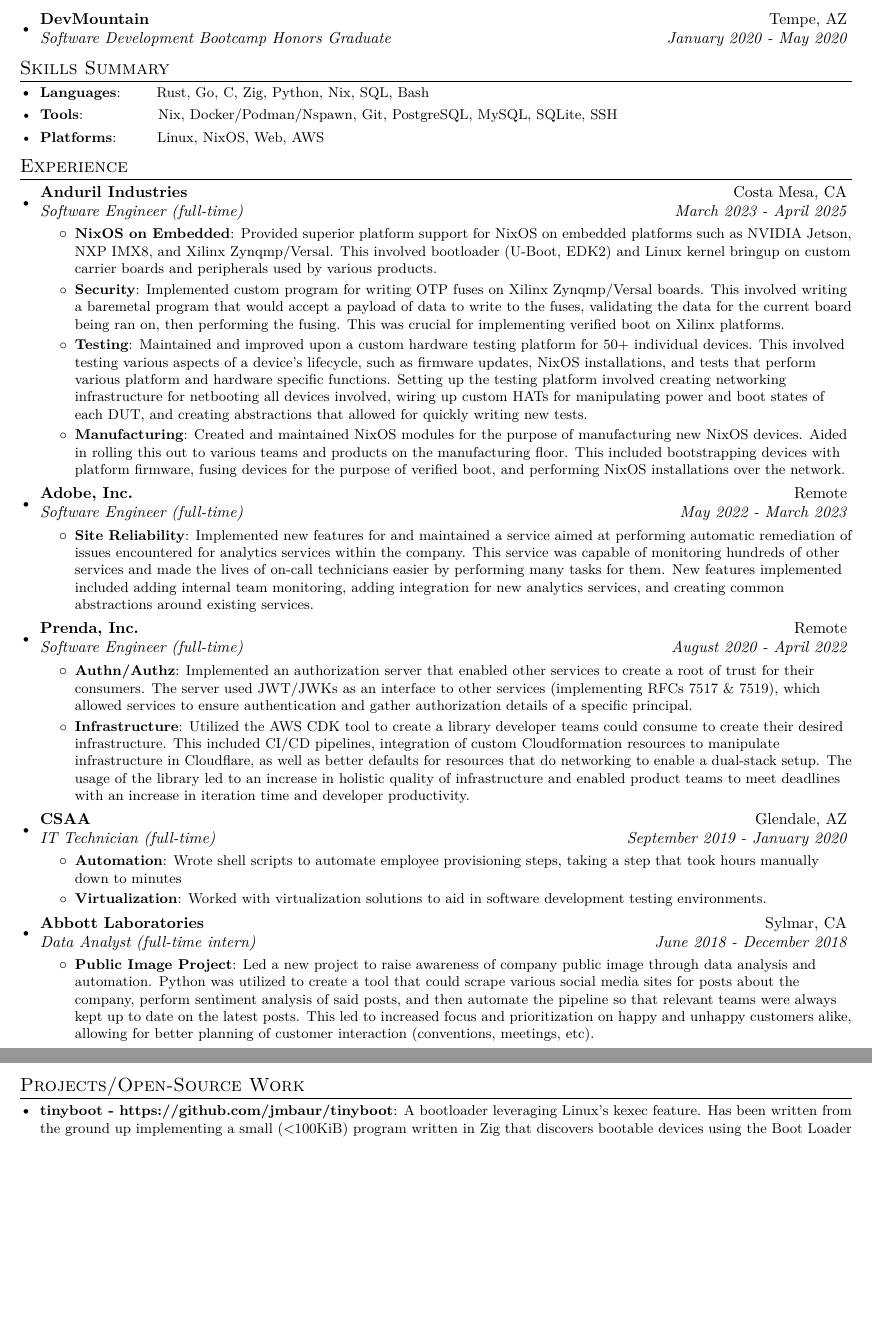
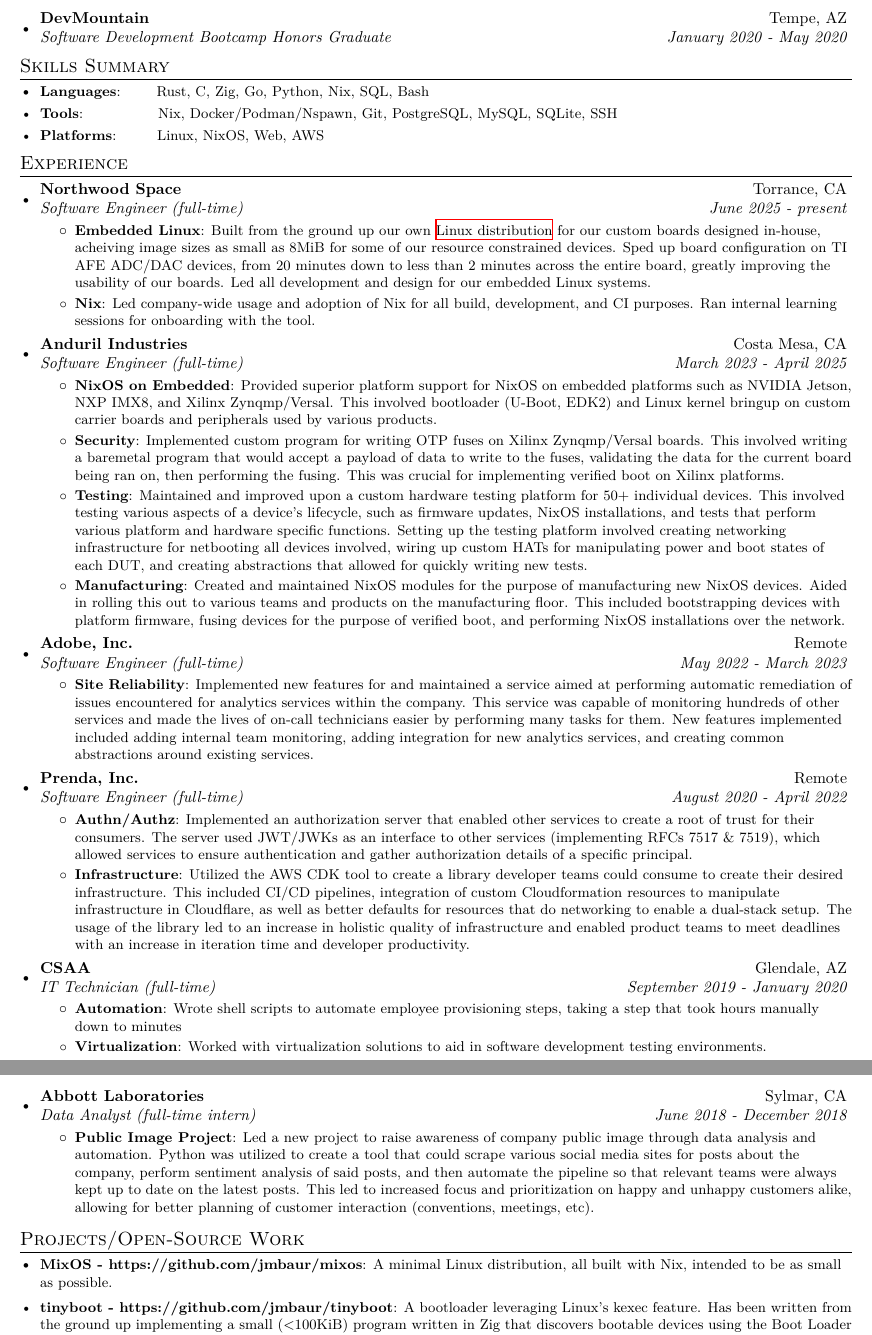
Before and after one commit to jmbaur/resume, a LaTeX CV (resume.tex): two parts of pages 1 and 2 of 2, joined at a grey line, cut so that both start at the same text, the shorter picture padded with empty space. Compiled offline with XeLaTeX.

Commit message:
Update resume

```diff
--- a/resume.tex
+++ b/resume.tex
@@ -80,8 +89,9 @@
 \vspace{-5pt}
 \section{Skills Summary}
 \resumeSubHeadingListStart
-\resumeSubItem{Languages}{~~~~~~Rust, Go, C, Zig, Python, Nix, SQL, Bash}
-\resumeSubItem{Tools}{~~~~~~~~~~~~~~Nix, Docker/Podman/Nspawn, Git, PostgreSQL, MySQL, SQLite, SSH}
+\resumeSubItem{Languages}{~~~~~~Rust, C, Zig, Go, Python, Nix, SQL, Bash}
+\resumeSubItem{Tools}{~~~~~~~~~~~~~~Nix, Docker/Podman/Nspawn, Git,
+PostgreSQL, MySQL, SQLite, SSH}
 \resumeSubItem{Platforms}{~~~~~~~Linux, NixOS, Web, AWS}
 
 % Work experience
@@ -90,6 +100,22 @@
 \vspace{-5pt}
 \section{Experience}
 \resumeSubHeadingListStart
+
+\resumeSubheading{Northwood Space}{Torrance, CA}
+{Software Engineer (full-time)}{June 2025 - present}
+\resumeItemListStart
+\resumeItem{Embedded Linux}{Built from the ground up our own
+  \hyperlink{mixos}{Linux
+  distribution} for our custom boards designed in-house, acheiving
+  image sizes as small as 8MiB for some of our resource constrained
+  devices. Sped up board configuration on TI AFE ADC/DAC devices, from
+  20 minutes down to less than 2 minutes across the entire board,
+  greatly improving the usability of our boards. Led all development
+and design for our embedded Linux systems.}
+\resumeItem{Nix}{Led company-wide usage and adoption of Nix for all build,
+  development, and CI purposes. Ran internal learning sessions for
+onboarding with the tool.}
+\resumeItemListEnd
 
 \resumeSubheading{Anduril Industries}{Costa Mesa, CA}
 {Software Engineer (full-time)}{March 2023 - April 2025}
@@ -178,6 +206,10 @@
 \vspace{-5pt}
 \section{Projects/Open-Source Work}
 \resumeSubHeadingListStart
+\resumeSubItem{\hypertarget{mixos}{MixOS} - https://github.com/jmbaur/mixos}
+{A minimal Linux distribution, all built with Nix, intended to be as
+small as possible.}
+\vspace{2pt}
 \resumeSubItem{tinyboot - https://github.com/jmbaur/tinyboot}
 {A bootloader leveraging Linux's kexec feature. Has been written from the
   ground up implementing a small (<100KiB) program written in Zig that discovers
```
Also changed, not shown: Makefile, resume.tex (43 more changed lines), 1 other file. Lines whose indentation alone changed are shown as unchanged.
